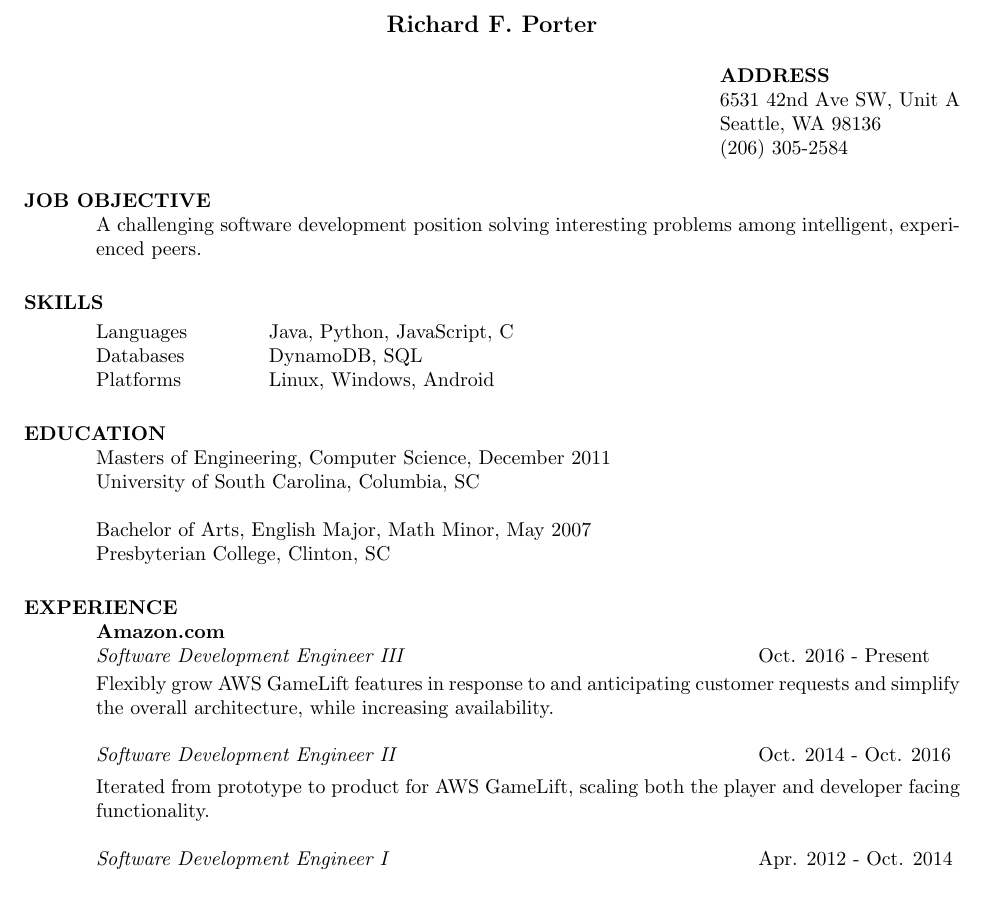
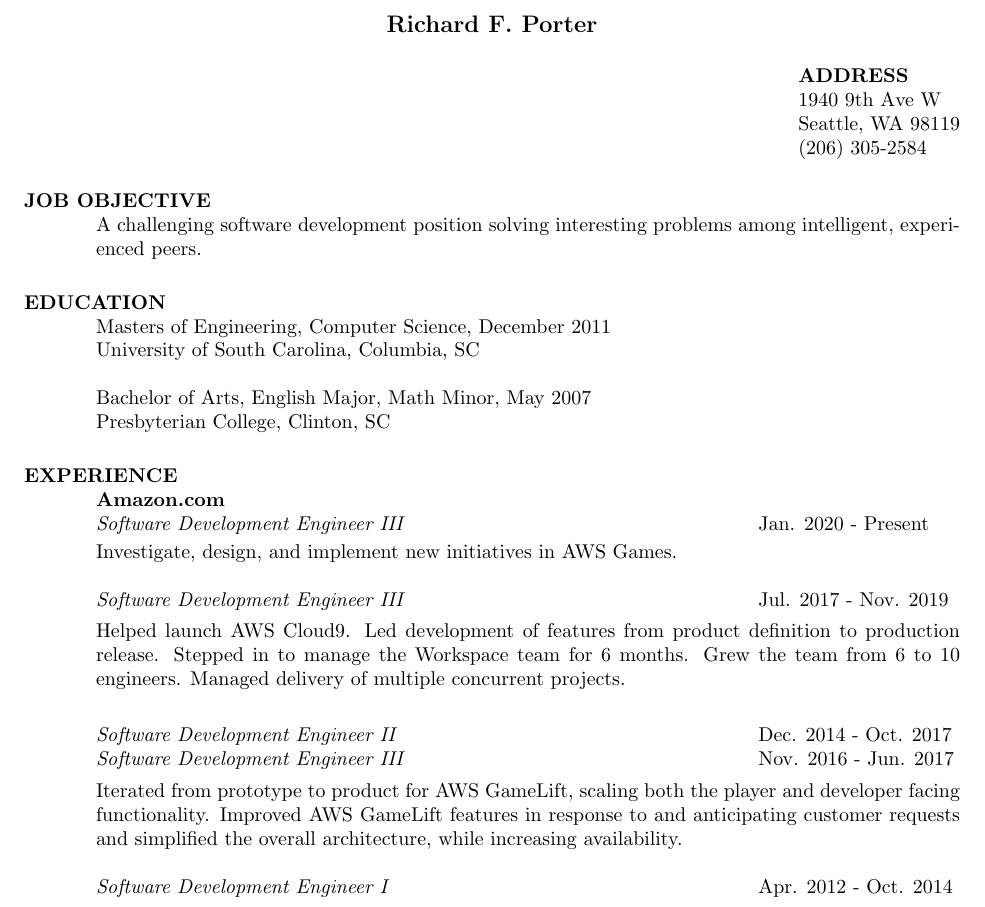
Before and after one commit to oneporter/Resume, a LaTeX CV (RichPorterResume.tex): part of page 1 of 2, cut so that both start at the same text. Compiled offline with pdfLaTeX.

Commit message:
Update for 2020

```diff
--- a/RichPorterResume.tex
+++ b/RichPorterResume.tex
@@ -11,22 +11,13 @@
 \name{Richard F. Porter\\[12pt]}     % the \\[12pt] adds a blank
 				        % line after name
 \address{\bf  }
-\address{\bf ADDRESS \\ 6531 42nd Ave SW, Unit A\\Seattle, WA 98136\\(206) 305-2584}
+\address{\bf ADDRESS \\ 1940 9th Ave W\\Seattle, WA 98119\\(206) 305-2584}
 
 \begin{resume}
 
 \section{JOB OBJECTIVE}
     A challenging software development position solving interesting problems among intelligent, experienced peers.
 
-\section{SKILLS}
-   \vspace{-0.1in}
- \begin{tabbing}%
-   \hspace{1.2in}\= \kill
-    Languages \>Java, Python, JavaScript, C \\
-    Databases \>DynamoDB, SQL\\
-    Platforms \>Linux, Windows, Android\\
-  \end{tabbing}
-  \vspace{-0.3in}
 
 \section{EDUCATION}
     Masters of Engineering, Computer Science, December 2011   \\
@@ -38,17 +29,31 @@
 \section{EXPERIENCE}
     {\bf Amazon.com}\vspace{-20pt}
     \begin{tabbing}\hspace{4.6in}\= \kill
-    {\emph{Software Development Engineer III}}     \>Oct. 2016 - Present\\
+    {\emph{Software Development Engineer III}}     \>Jan. 2020 - Present\\
     \end{tabbing}\vspace{-30pt}
-    Flexibly grow AWS GameLift features in response to and anticipating customer
-    requests and simplify the overall architecture, while increasing availability.
+    Investigate, design, and implement new initiatives in AWS Games.
     \vspace{-10pt}
 
     \begin{tabbing}\hspace{4.6in}\= \kill
-    {\emph{Software Development Engineer II}}      \>Oct. 2014 - Oct. 2016\\
+    {\emph{Software Development Engineer III}}     \>Jul. 2017 - Nov. 2019\\
+    \end{tabbing}\vspace{-30pt}
+    Helped launch AWS Cloud9.  Led development of features from product definition
+    to production release.  Stepped in to manage the Workspace team for 6 months.
+    Grew the team from 6 to 10 engineers.  Managed delivery of multiple concurrent projects.
+    \vspace{-10pt}
+
+    \begin{tabbing}\hspace{4.6in}\= \kill
+    \end{tabbing}\vspace{-30pt}
+    \vspace{-10pt}
+
+    \begin{tabbing}\hspace{4.6in}\= \kill
+    {\emph{Software Development Engineer II}}      \>Dec. 2014 - Oct. 2017\\
+    {\emph{Software Development Engineer III}}     \>Nov. 2016 - Jun. 2017\\
     \end{tabbing}\vspace{-30pt}
     Iterated from prototype to product for AWS GameLift, scaling both the player
-    and developer facing functionality.
+    and developer facing functionality.  Improved AWS GameLift features in response
+    to and anticipating customer requests and simplified the overall architecture,
+    while increasing availability.
     \vspace{-10pt}
 
     \begin{tabbing}\hspace{4.6in}\= \kill
```
Also changed, not shown: RichPorterResume.pdf.
